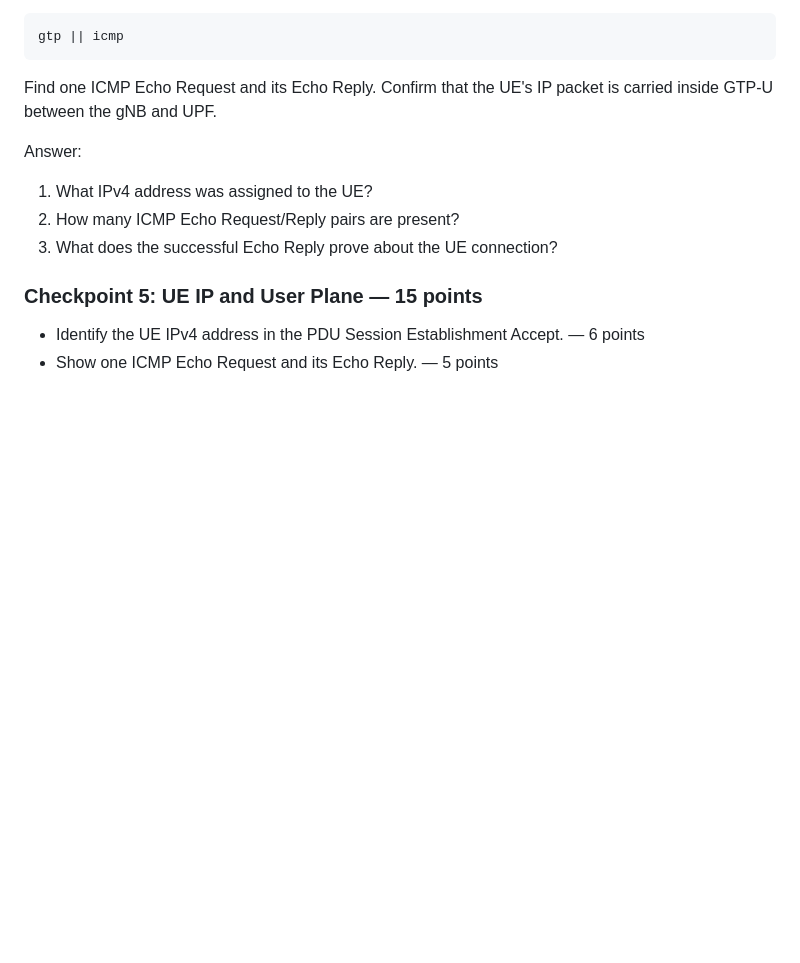
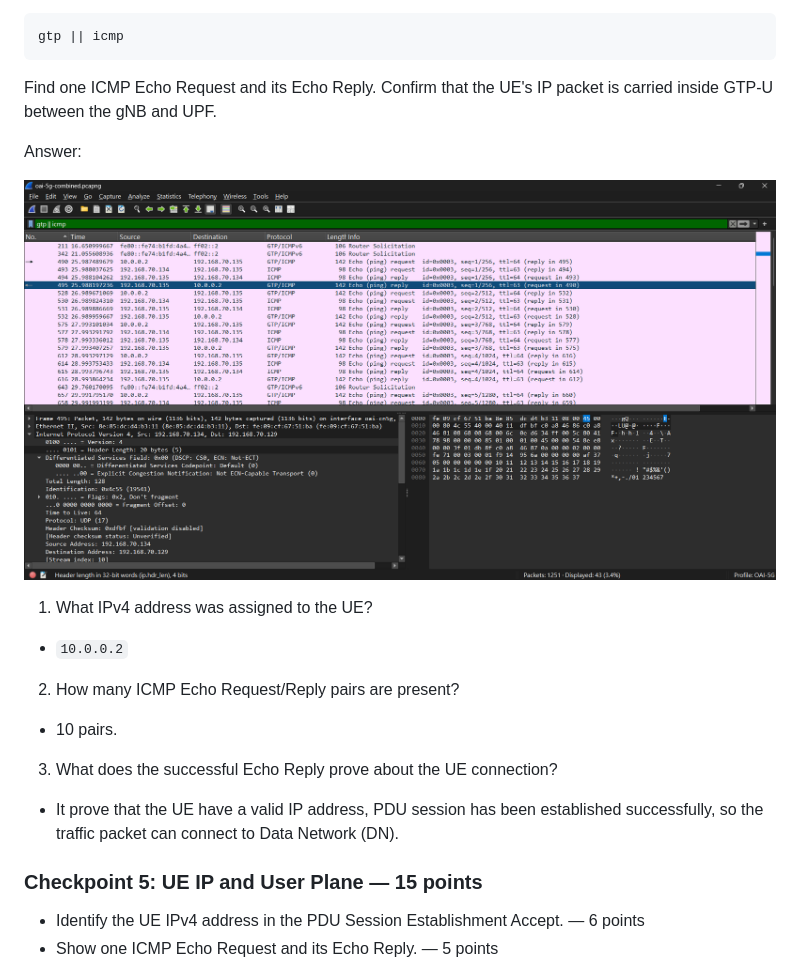
Before and after one commit to Littleyu15/WC-2026-B11202222-Kevin, a Markdown page: wireshark_instllation.md, the part around one of its changes. Rendered like a GitHub page; pictures changed too: image/image-30.png (added); blank space fills up the shorter version.

Commit message:
finish answer question 8

```diff
--- a/wireshark_instllation.md
+++ b/wireshark_instllation.md
@@ -454,10 +457,13 @@ Find one ICMP Echo Request and its Echo Reply. Confirm that the UE's IP packet i
 
 Answer:
 
+![alt text](image/image-30.png)
 1. What IPv4 address was assigned to the UE?
+- `10.0.0.2`
 2. How many ICMP Echo Request/Reply pairs are present?
+- 10 pairs.
 3. What does the successful Echo Reply prove about the UE connection?
-
+- It prove that the UE have a valid IP address, PDU session has been established successfully, so the traffic packet can connect to Data Network (DN).
 ### Checkpoint 5: UE IP and User Plane — 15 points
 
 - Identify the UE IPv4 address in the PDU Session Establishment Accept. — 6 points
```
Also changed, not shown: other parts of wireshark_instllation.md (+3 -0 lines).
